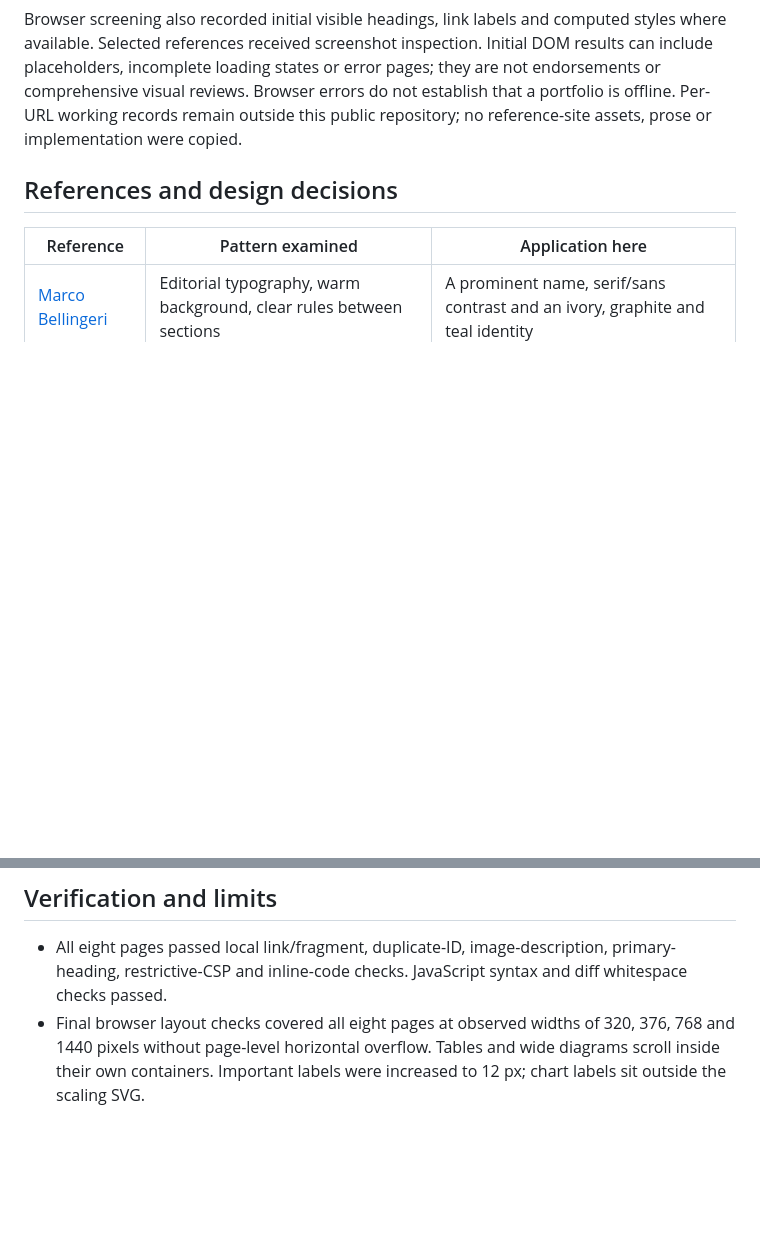
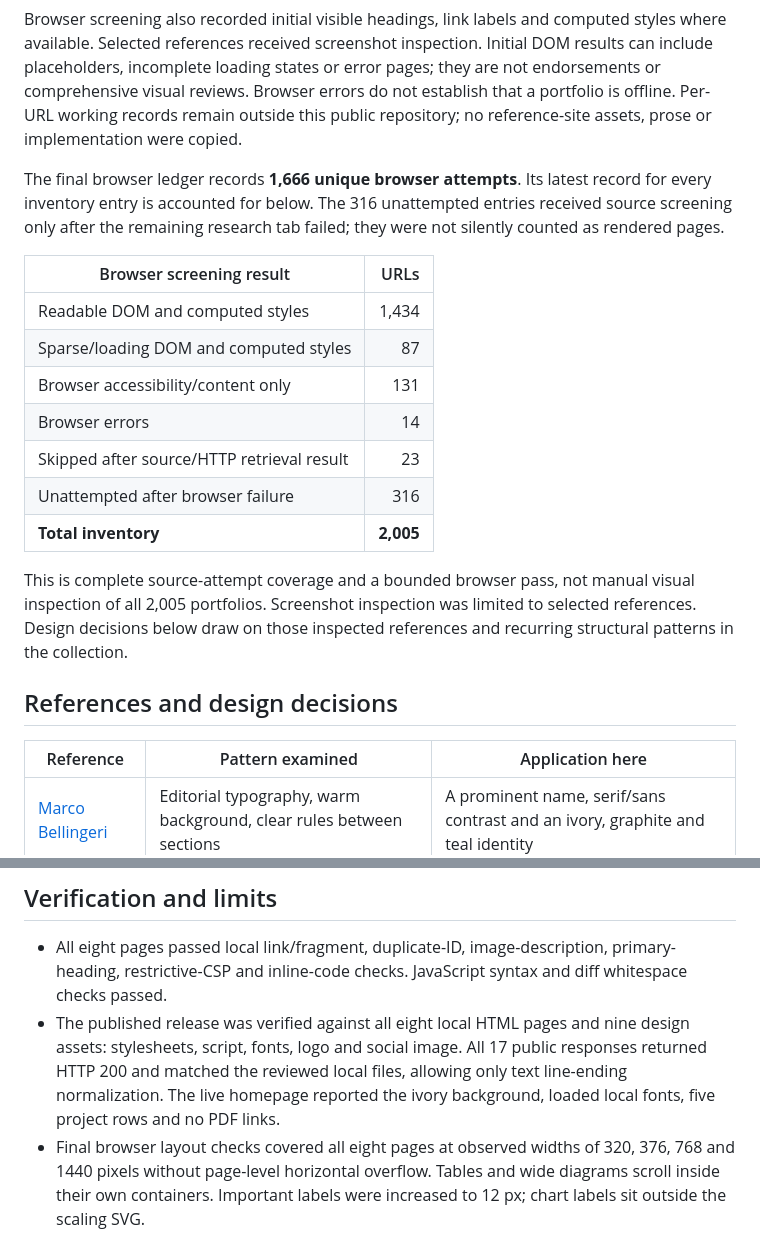
Before and after one commit to aman-agarwal6/aman-agarwal6.github.io, a Markdown page: docs/VISUAL-DESIGN-REVIEW.md, 2 parts joined by grey strips. Rendered like a GitHub page; blank space fills up the shorter version.

Commit message:
Record complete collection coverage and live release checks

```diff
--- a/docs/VISUAL-DESIGN-REVIEW.md
+++ b/docs/VISUAL-DESIGN-REVIEW.md
@@ -9,6 +9,20 @@ The snapshot of [Emma Bostian’s developer portfolio directory](https://github.
 Every URL received an anonymous, bounded HTML/CSS retrieval attempt. The results were 1,962 retrieved HTML pages, 20 HTML shells, 11 HTTP errors and 12 unavailable responses. Screening captured public headings, professional routes, project structure, typography, color and motion signals. Requests were limited to 512 KiB of HTML and the first two public stylesheets, at most 256 KiB each. This source screening is distinct from rendering or manually inspecting a screenshot.
 
 Browser screening also recorded initial visible headings, link labels and computed styles where available. Selected references received screenshot inspection. Initial DOM results can include placeholders, incomplete loading states or error pages; they are not endorsements or comprehensive visual reviews. Browser errors do not establish that a portfolio is offline. Per-URL working records remain outside this public repository; no reference-site assets, prose or implementation were copied.
+
+The final browser ledger records **1,666 unique browser attempts**. Its latest record for every inventory entry is accounted for below. The 316 unattempted entries received source screening only after the remaining research tab failed; they were not silently counted as rendered pages.
+
+| Browser screening result | URLs |
+| --- | ---: |
+| Readable DOM and computed styles | 1,434 |
+| Sparse/loading DOM and computed styles | 87 |
+| Browser accessibility/content only | 131 |
+| Browser errors | 14 |
+| Skipped after source/HTTP retrieval result | 23 |
+| Unattempted after browser failure | 316 |
+| **Total inventory** | **2,005** |
+
+This is complete source-attempt coverage and a bounded browser pass, not manual visual inspection of all 2,005 portfolios. Screenshot inspection was limited to selected references. Design decisions below draw on those inspected references and recurring structural patterns in the collection.
 
 ## References and design decisions
 
@@ -32,6 +46,7 @@ Nothing waits in a hidden state for an observer or script. System and manual red
 ## Verification and limits
 
 - All eight pages passed local link/fragment, duplicate-ID, image-description, primary-heading, restrictive-CSP and inline-code checks. JavaScript syntax and diff whitespace checks passed.
+- The published release was verified against all eight local HTML pages and nine design assets: stylesheets, script, fonts, logo and social image. All 17 public responses returned HTTP 200 and matched the reviewed local files, allowing only text line-ending normalization. The live homepage reported the ivory background, loaded local fonts, five project rows and no PDF links.
 - Final browser layout checks covered all eight pages at observed widths of 320, 376, 768 and 1440 pixels without page-level horizontal overflow. Tables and wide diagrams scroll inside their own containers. Important labels were increased to 12 px; chart labels sit outside the scaling SVG.
 - Twenty reviewed foreground/background token combinations exceeded 4.5:1 contrast. This is a color check, not a claim of full accessibility conformance.
 - Script-free previews confirmed the light palette, all five project rows, hidden enhancement controls, visible BetTail workflow stages and readable static ticket values.
```
